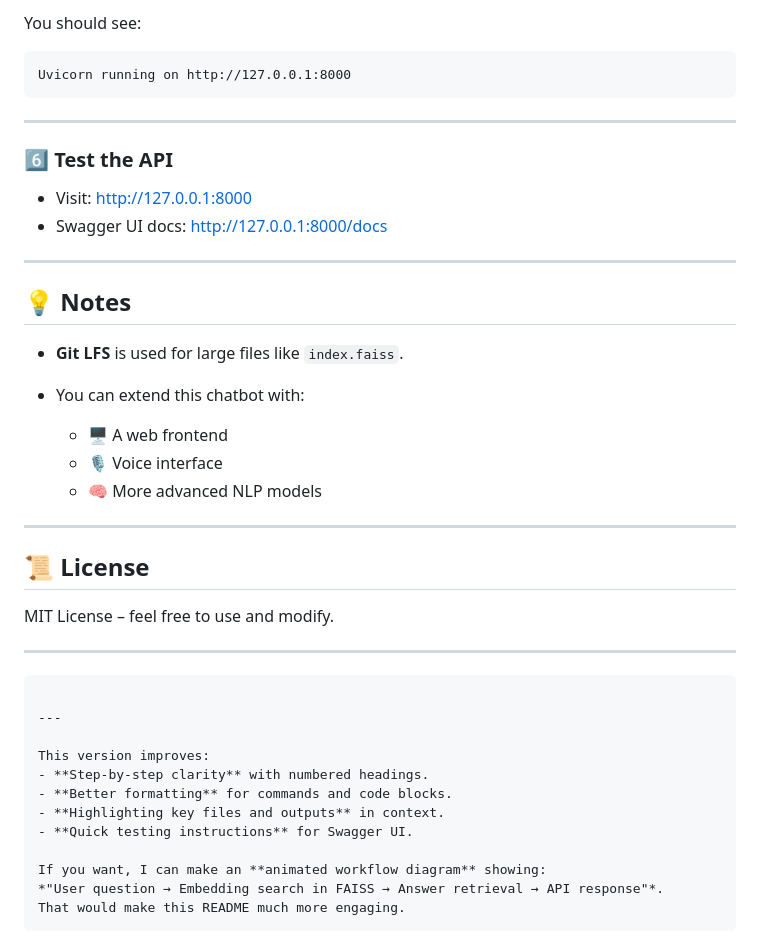
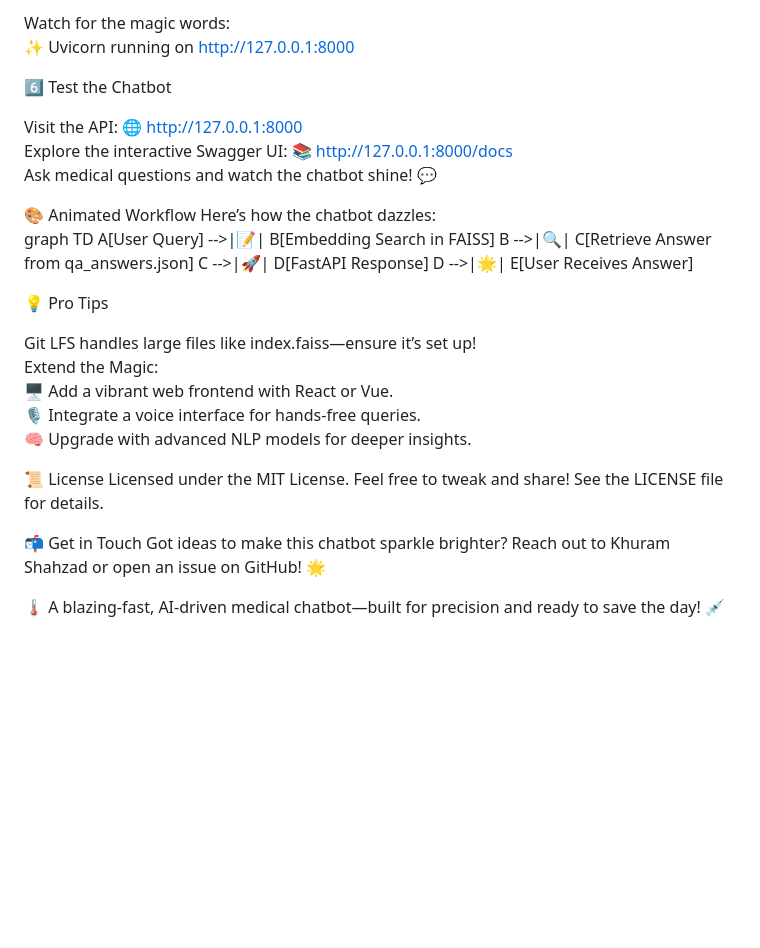
Before and after one commit to khuramshahz/medical-chatbot-FAISS, a Markdown page: README.md, the part around one of its changes. Rendered like a GitHub page; blank space fills up the shorter version.

````diff
--- a/README.md
+++ b/README.md
@@ -108,47 +58,38 @@ python main.py
 
-You should see:
+Watch for the magic words:
+✨ Uvicorn running on http://127.0.0.1:8000
 
-```
-Uvicorn running on http://127.0.0.1:8000
-```
+6️⃣ Test the Chatbot
 
----
+Visit the API: 🌐 http://127.0.0.1:8000
+Explore the interactive Swagger UI: 📚 http://127.0.0.1:8000/docs
+Ask medical questions and watch the chatbot shine! 💬
 
-### 6️⃣ Test the API
 
-* Visit: [http://127.0.0.1:8000](http://127.0.0.1:8000)
-* Swagger UI docs: [http://127.0.0.1:8000/docs](http://127.0.0.1:8000/docs)
+🎨 Animated Workflow
+Here’s how the chatbot dazzles:
+graph TD
+    A[User Query] -->|📝| B[Embedding Search in FAISS]
+    B -->|🔍| C[Retrieve Answer from qa_answers.json]
+    C -->|🚀| D[FastAPI Response]
+    D -->|🌟| E[User Receives Answer]
 
----
 
-## 💡 Notes
+💡 Pro Tips
 
-* **Git LFS** is used for large files like `index.faiss`.
-* You can extend this chatbot with:
+Git LFS handles large files like index.faiss—ensure it’s set up!
+Extend the Magic:
+🖥 Add a vibrant web frontend with React or Vue.
+🎙 Integrate a voice interface for hands-free queries.
+🧠 Upgrade with advanced NLP models for deeper insights.
 
-  * 🖥 A web frontend
-  * 🎙 Voice interface
-  * 🧠 More advanced NLP models
 
----
 
-## 📜 License
 
-MIT License – feel free to use and modify.
+📜 License
+Licensed under the MIT License. Feel free to tweak and share! See the LICENSE file for details.
 
----
+📬 Get in Touch
+Got ideas to make this chatbot sparkle brighter? Reach out to Khuram Shahzad or open an issue on GitHub! 🌟
 
-```
-
----
-
-This version improves:
-- **Step-by-step clarity** with numbered headings.
-- **Better formatting** for commands and code blocks.
-- **Highlighting key files and outputs** in context.
-- **Quick testing instructions** for Swagger UI.
-
-If you want, I can make an **animated workflow diagram** showing:
-*"User question → Embedding search in FAISS → Answer retrieval → API response"*.
-That would make this README much more engaging.
-```
+🌡️ A blazing-fast, AI-driven medical chatbot—built for precision and ready to save the day! 💉
````
Also changed, not shown: other parts of README.md (+39 -89 lines).
